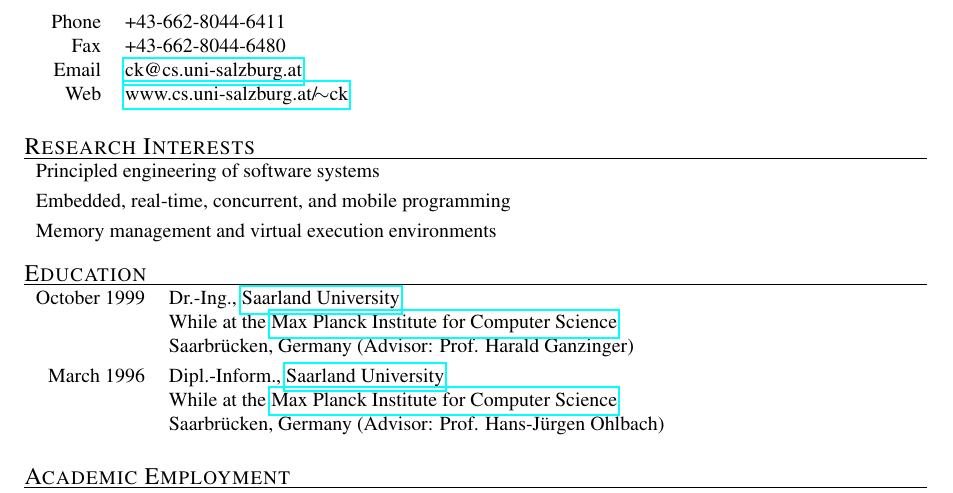
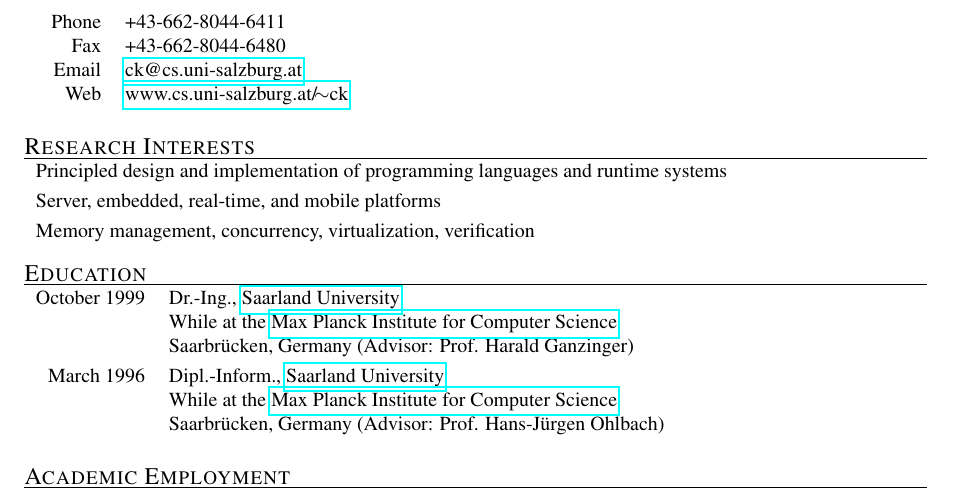
Before and after one commit to ckirsch/ckirsch.github.com, a LaTeX document (ck.tex, which reads personal.tex): part of page 1 of 19, cut so that both start at the same text. Compiled offline with pdfLaTeX.

Commit message:
Updated interests

```diff
--- a/personal.tex
+++ b/personal.tex
@@ -21,11 +21,11 @@
 
 \mycvitem{Research Interests} \\
 \begin{tabular}{l}
-Principled engineering of software systems \\
+Principled design and implementation of programming languages and runtime systems \\
 \noalign{\smallskip}
-Embedded, real-time, concurrent, and mobile programming \\
+Server, embedded, real-time, and mobile platforms \\
 \noalign{\smallskip}
-Memory management and virtual execution environments
+Memory management, concurrency, virtualization, verification
 \end{tabular} \vfill
 
 \mycvitem{Education} \\
```
Also changed, not shown: ck.pdf, publications.pdf, talks.pdf.
